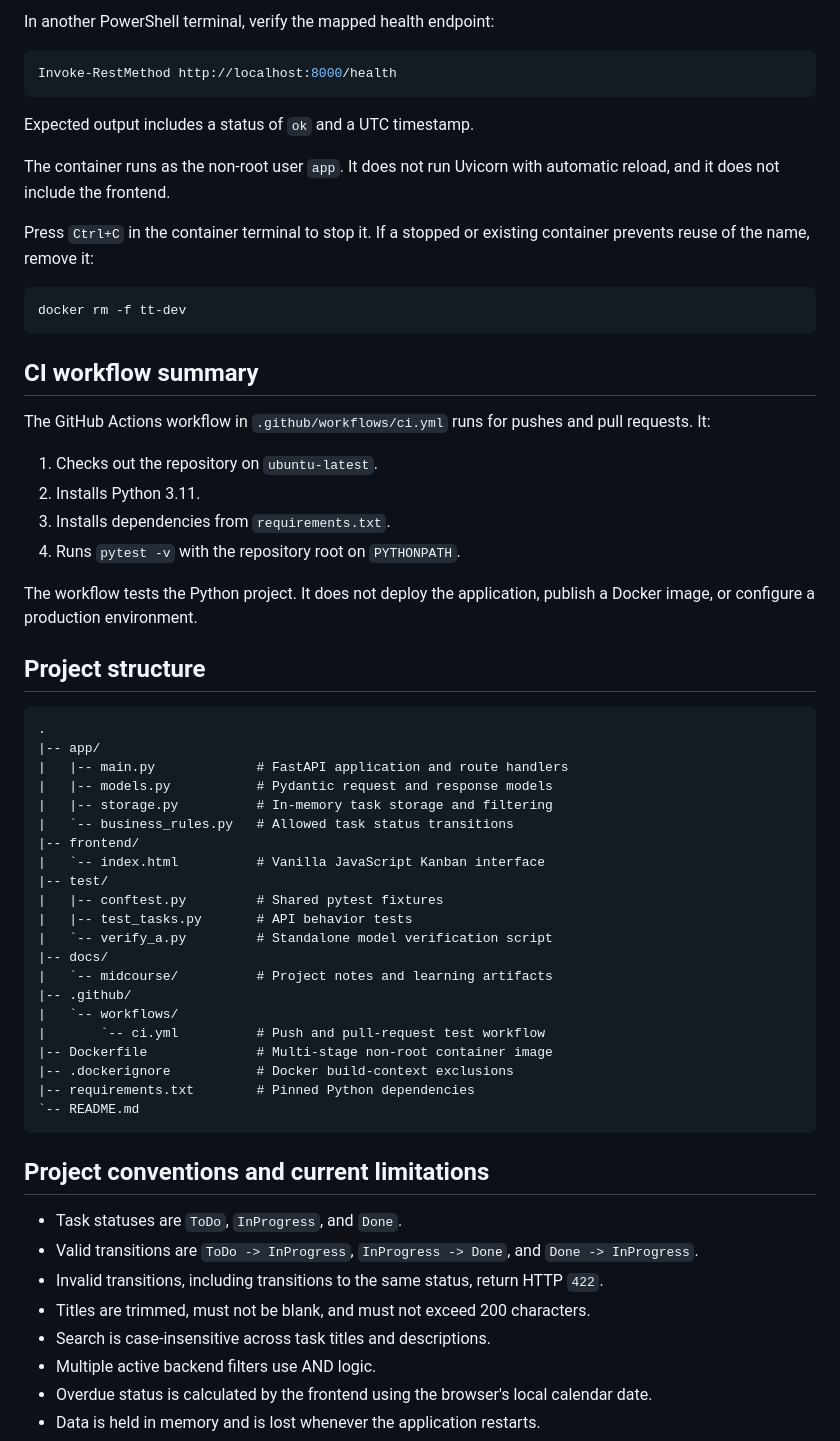
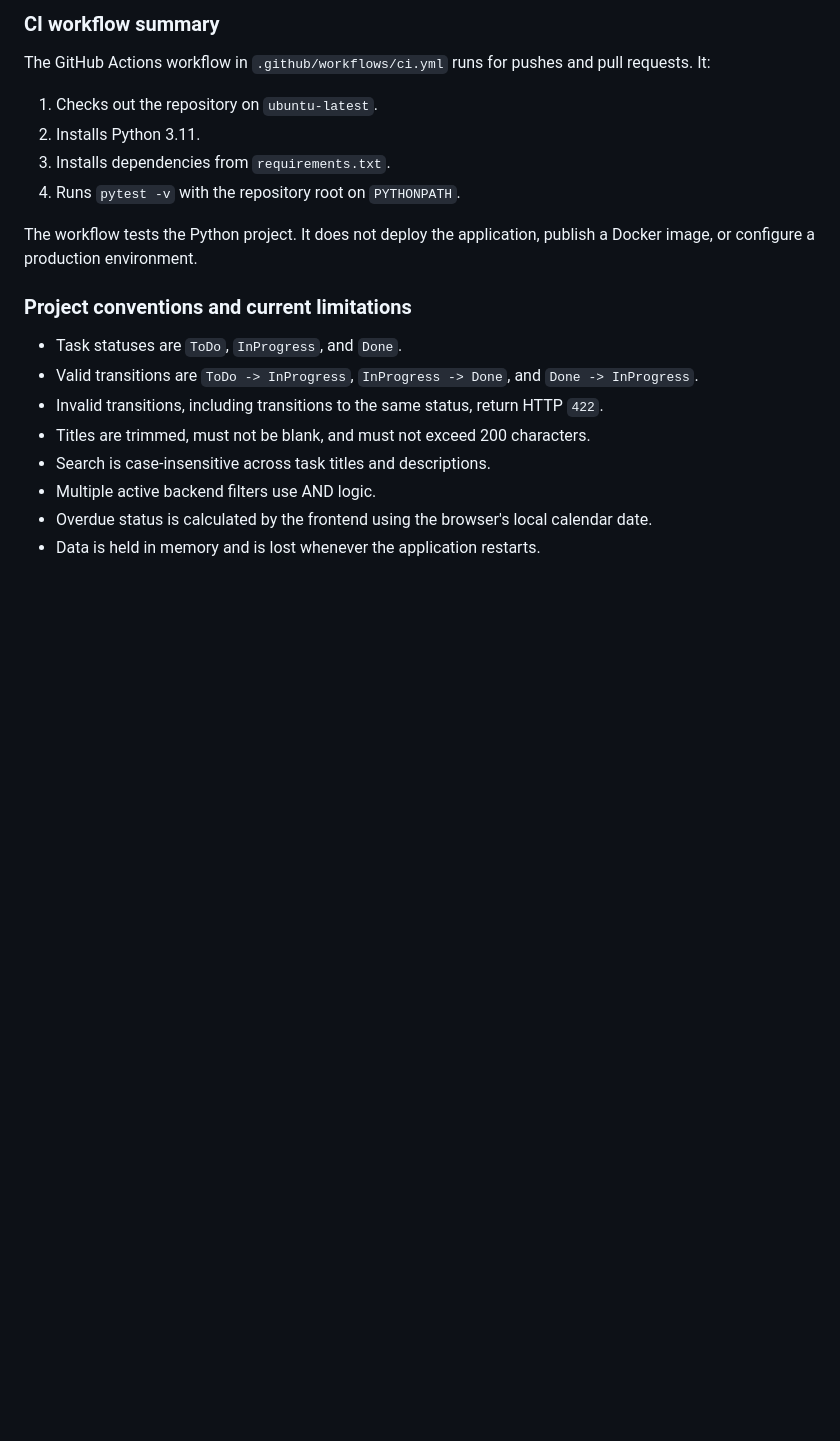
Before and after one commit to Sarakarkaba/task-tracker-api, a Markdown page: README.md, the part around one of its changes. Drawn GitHub-style; blank space fills up the shorter version.

````diff
--- a/README.md
+++ b/README.md
@@ -119,22 +54,4 @@ docker run --rm --name tt-dev -p 8000:8000 task-tracker:dev
-In another PowerShell terminal, verify the mapped health endpoint:
-
-```powershell
-Invoke-RestMethod http://localhost:8000/health
-```
-
-Expected output includes a status of `ok` and a UTC timestamp.
-
-The container runs as the non-root user `app`. It does not run Uvicorn with
-automatic reload, and it does not include the frontend.
-
-Press `Ctrl+C` in the container terminal to stop it. If a stopped or existing
-container prevents reuse of the name, remove it:
-
-```console
-docker rm -f tt-dev
-```
-
-## CI workflow summary
+### CI workflow summary
 
 The GitHub Actions workflow in `.github/workflows/ci.yml` runs for pushes and
 pull requests. It:
@@ -147,33 +64,7 @@ pull requests. It:
 The workflow tests the Python project. It does not deploy the application,
 publish a Docker image, or configure a production environment.
 
-## Project structure
-
-```text
-.
-|-- app/
-|   |-- main.py             # FastAPI application and route handlers
-|   |-- models.py           # Pydantic request and response models
-|   |-- storage.py          # In-memory task storage and filtering
-|   `-- business_rules.py   # Allowed task status transitions
-|-- frontend/
-|   `-- index.html          # Vanilla JavaScript Kanban interface
-|-- test/
-|   |-- conftest.py         # Shared pytest fixtures
-|   |-- test_tasks.py       # API behavior tests
-|   `-- verify_a.py         # Standalone model verification script
-|-- docs/
-|   `-- midcourse/          # Project notes and learning artifacts
-|-- .github/
-|   `-- workflows/
-|       `-- ci.yml          # Push and pull-request test workflow
-|-- Dockerfile              # Multi-stage non-root container image
-|-- .dockerignore           # Docker build-context exclusions
-|-- requirements.txt        # Pinned Python dependencies
-`-- README.md
-```
-
-## Project conventions and current limitations
+### Project conventions and current limitations
 
 - Task statuses are `ToDo`, `InProgress`, and `Done`.
 - Valid transitions are `ToDo -> InProgress`, `InProgress -> Done`, and
````
Also changed, not shown: other parts of README.md (+99 -95 lines), docs/architecture.md (added, +181 -0 lines).
